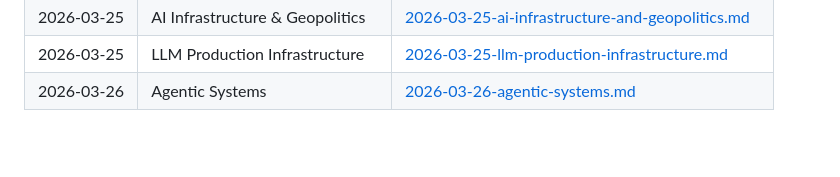
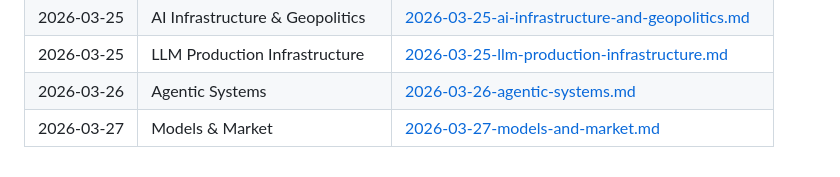
Before and after one commit to scottwshaw/genai-learning-agent, a Markdown page: learning-log.md, the part around the change. Drawn GitHub-style; blank space fills up the shorter version.

Commit message:
brief: 2026-03-27 Models & Market

```diff
--- a/learning-log.md
+++ b/learning-log.md
@@ -39,3 +39,4 @@ The agent rotates through six priority areas in round-robin order.
 | 2026-03-25 | AI Infrastructure & Geopolitics | [2026-03-25-ai-infrastructure-and-geopolitics.md](briefs/2026-03-25-ai-infrastructure-and-geopolitics.md) |
 | 2026-03-25 | LLM Production Infrastructure | [2026-03-25-llm-production-infrastructure.md](briefs/2026-03-25-llm-production-infrastructure.md) |
 | 2026-03-26 | Agentic Systems | [2026-03-26-agentic-systems.md](briefs/2026-03-26-agentic-systems.md) |
+| 2026-03-27 | Models & Market | [2026-03-27-models-and-market.md](briefs/2026-03-27-models-and-market.md) |
```
Also changed, not shown: briefs/2026-03-27-models-and-market.md (added, +155 -0 lines).
